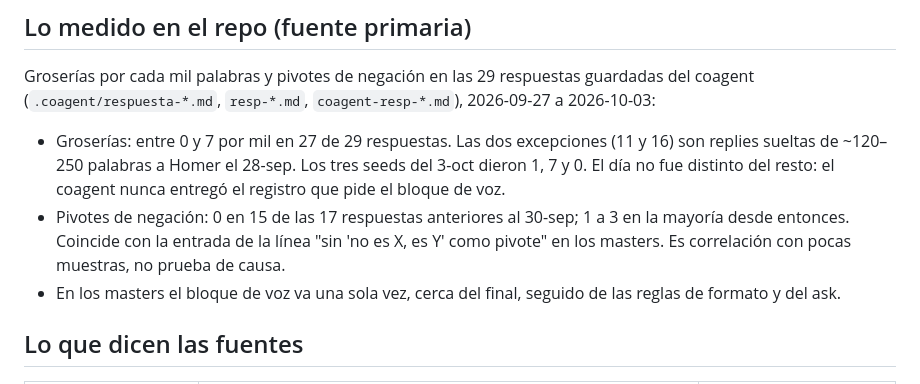
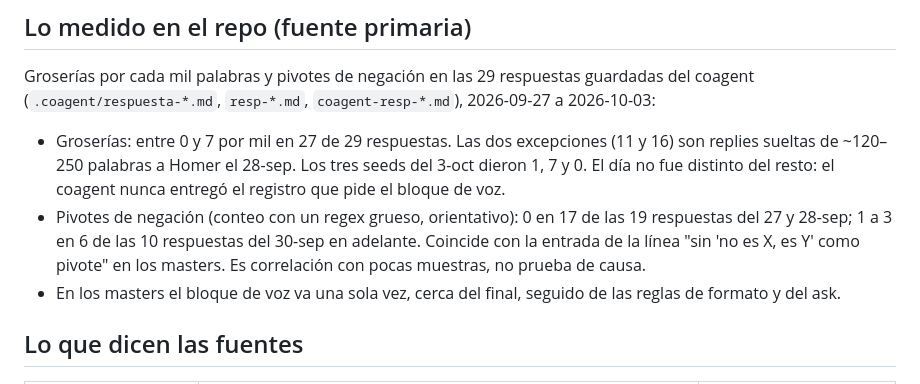
Before and after one commit to BernardUriza/vegan-advocacy-companion, a Markdown page: analysis/research/2026-10-03-coagent-sin-filo-y-pivotes.md, the part around the change. GitHub-like rendering.

Commit message:
research: corrige el conteo de pivotes (17 de 19, 6 de 10)
Co-Authored-By: Claude Fable 5.1 <noreply@anthropic.com>

```diff
--- a/analysis/research/2026-10-03-coagent-sin-filo-y-pivotes.md
+++ b/analysis/research/2026-10-03-coagent-sin-filo-y-pivotes.md
@@ -12,8 +12,8 @@ Groserías por cada mil palabras y pivotes de negación en las 29 respuestas gua
 - Groserías: entre 0 y 7 por mil en 27 de 29 respuestas. Las dos excepciones (11 y 16) son replies sueltas
   de ~120–250 palabras a Homer el 28-sep. Los tres seeds del 3-oct dieron 1, 7 y 0. El día no fue distinto
   del resto: el coagent nunca entregó el registro que pide el bloque de voz.
-- Pivotes de negación: 0 en 15 de las 17 respuestas anteriores al 30-sep; 1 a 3 en la mayoría desde
-  entonces. Coincide con la entrada de la línea "sin 'no es X, es Y' como pivote" en los masters. Es
+- Pivotes de negación (conteo con un regex grueso, orientativo): 0 en 17 de las 19 respuestas del 27 y
+  28-sep; 1 a 3 en 6 de las 10 respuestas del 30-sep en adelante. Coincide con la entrada de la línea "sin 'no es X, es Y' como pivote" en los masters. Es
   correlación con pocas muestras, no prueba de causa.
 - En los masters el bloque de voz va una sola vez, cerca del final, seguido de las reglas de formato y del ask.
 
```
